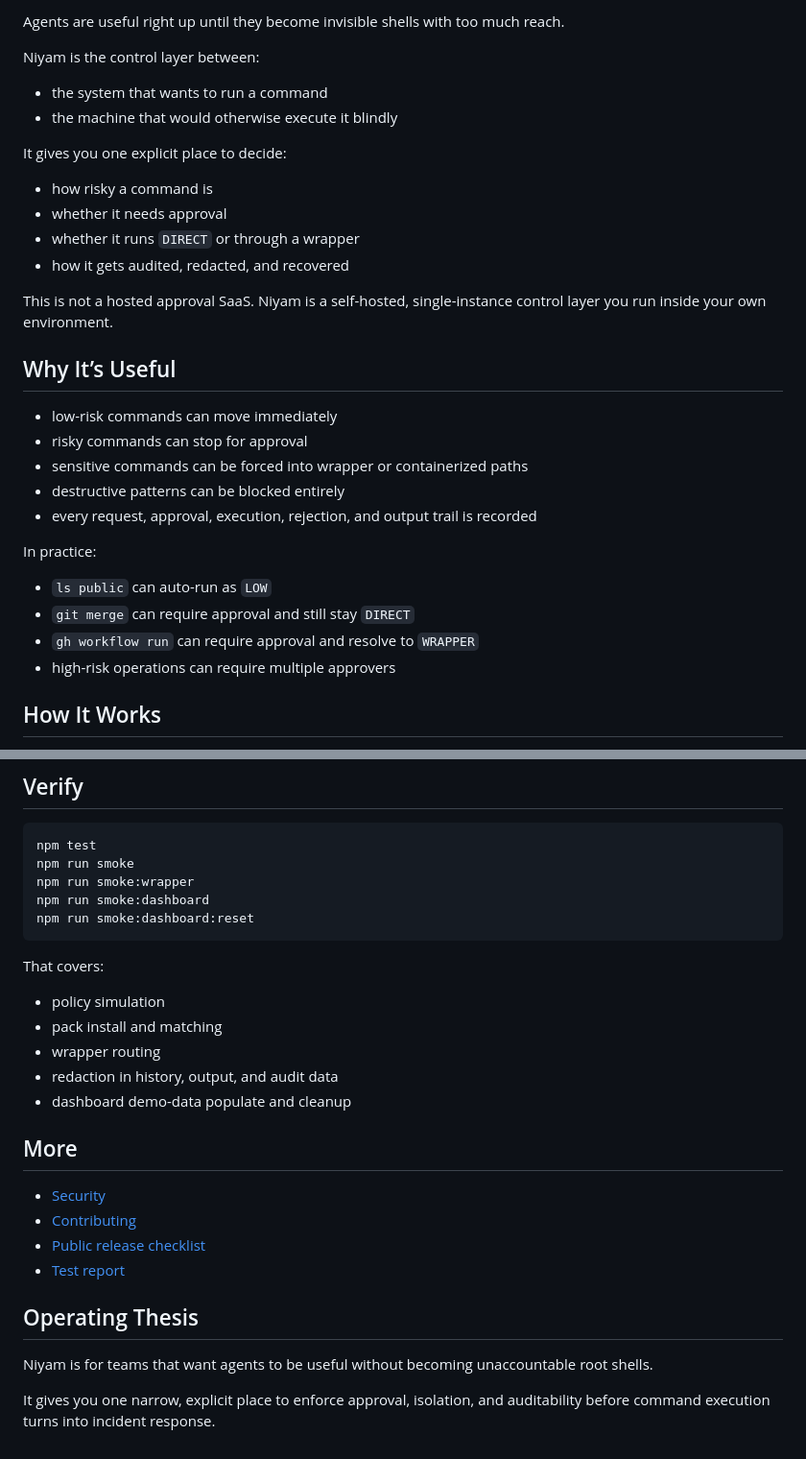
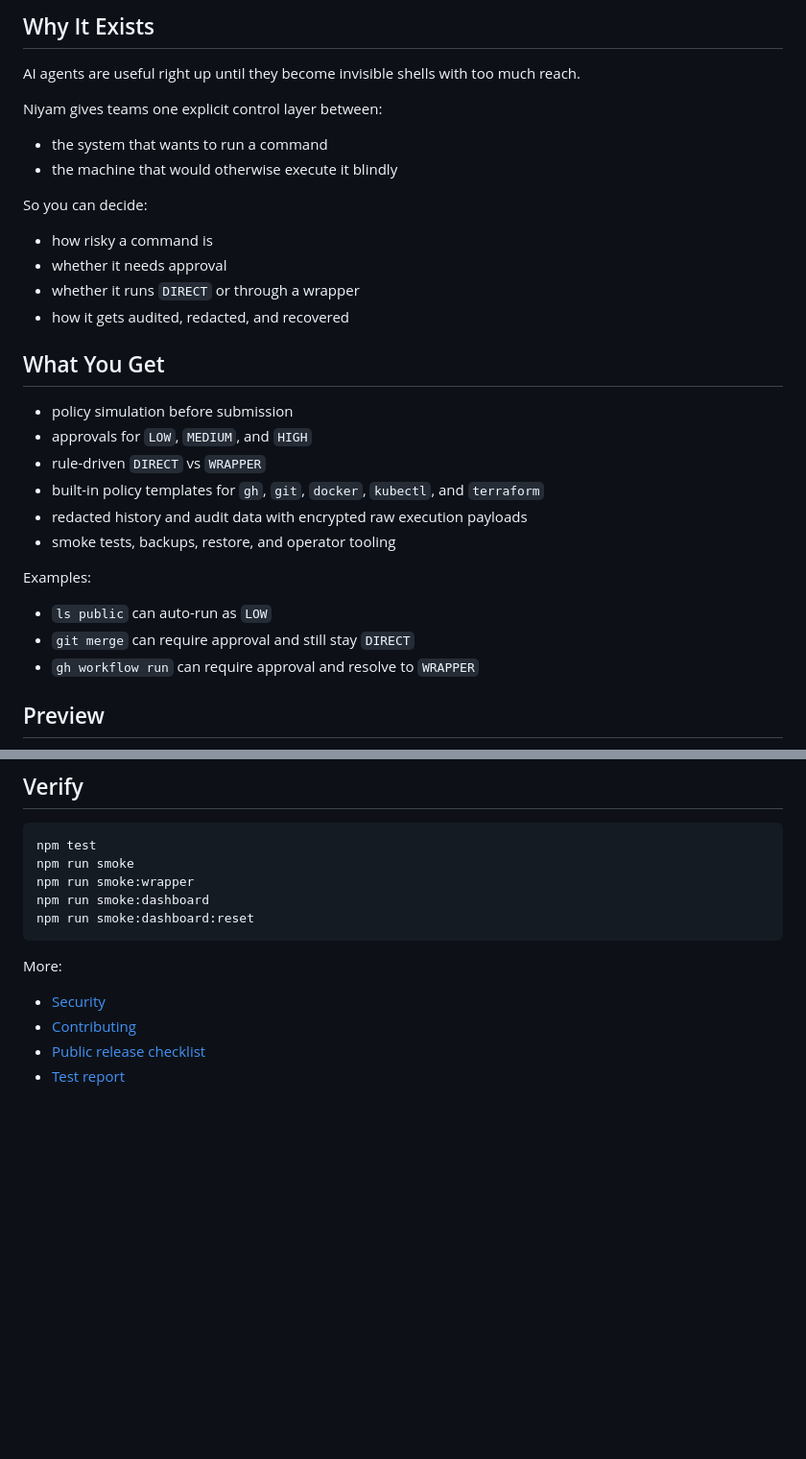
Before and after one commit to prajjwalkumar17/Niyam, a Markdown page: README.md, 2 parts joined by grey strips. Shown at 96% size. Drawn GitHub-style; blank space fills up the shorter version.

````diff
--- a/README.md
+++ b/README.md
@@ -23,34 +24,34 @@
 
-Agents are useful right up until they become invisible shells with too much reach.
+## Why It Exists
 
-Niyam is the control layer between:
+AI agents are useful right up until they become invisible shells with too much reach.
+
+Niyam gives teams one explicit control layer between:
 
 - the system that wants to run a command
 - the machine that would otherwise execute it blindly
 
-It gives you one explicit place to decide:
+So you can decide:
 
 - how risky a command is
 - whether it needs approval
 - whether it runs `DIRECT` or through a wrapper
 - how it gets audited, redacted, and recovered
 
-This is not a hosted approval SaaS. Niyam is a self-hosted, single-instance control layer you run inside your own environment.
+## What You Get
 
-## Why It’s Useful
+- policy simulation before submission
+- approvals for `LOW`, `MEDIUM`, and `HIGH`
+- rule-driven `DIRECT` vs `WRAPPER`
+- built-in policy templates for `gh`, `git`, `docker`, `kubectl`, and `terraform`
+- redacted history and audit data with encrypted raw execution payloads
+- smoke tests, backups, restore, and operator tooling
 
-- low-risk commands can move immediately
-- risky commands can stop for approval
-- sensitive commands can be forced into wrapper or containerized paths
-- destructive patterns can be blocked entirely
-- every request, approval, execution, rejection, and output trail is recorded
-
-In practice:
+Examples:
 
 - `ls public` can auto-run as `LOW`
 - `git merge` can require approval and still stay `DIRECT`
 - `gh workflow run` can require approval and resolve to `WRAPPER`
-- high-risk operations can require multiple approvers
 
-## How It Works
+## Preview
 
@@ -159,23 +124,9 @@ npm run smoke:dashboard
 npm run smoke:dashboard:reset
 ```
 
-That covers:
-
-- policy simulation
-- pack install and matching
-- wrapper routing
-- redaction in history, output, and audit data
-- dashboard demo-data populate and cleanup
-
-## More
+More:
 
 - [Security](./docs/security.md)
 - [Contributing](./docs/contributing.md)
 - [Public release checklist](./docs/public_release.md)
 - [Test report](./docs/test_report.md)
-
-## Operating Thesis
-
-Niyam is for teams that want agents to be useful without becoming unaccountable root shells.
-
-It gives you one narrow, explicit place to enforce approval, isolation, and auditability before command execution turns into incident response.
````
Also changed, not shown: other parts of README.md (+33 -68 lines).
